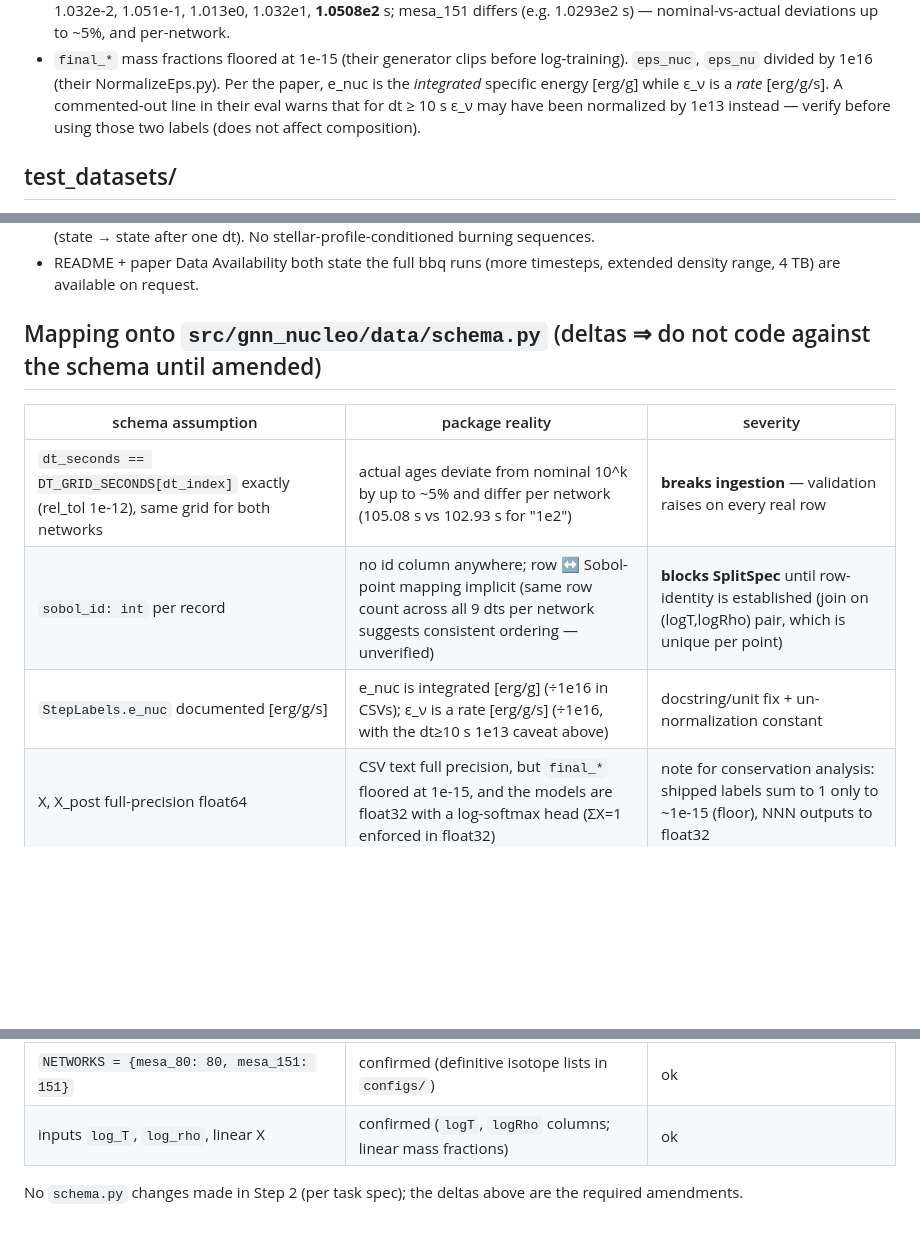
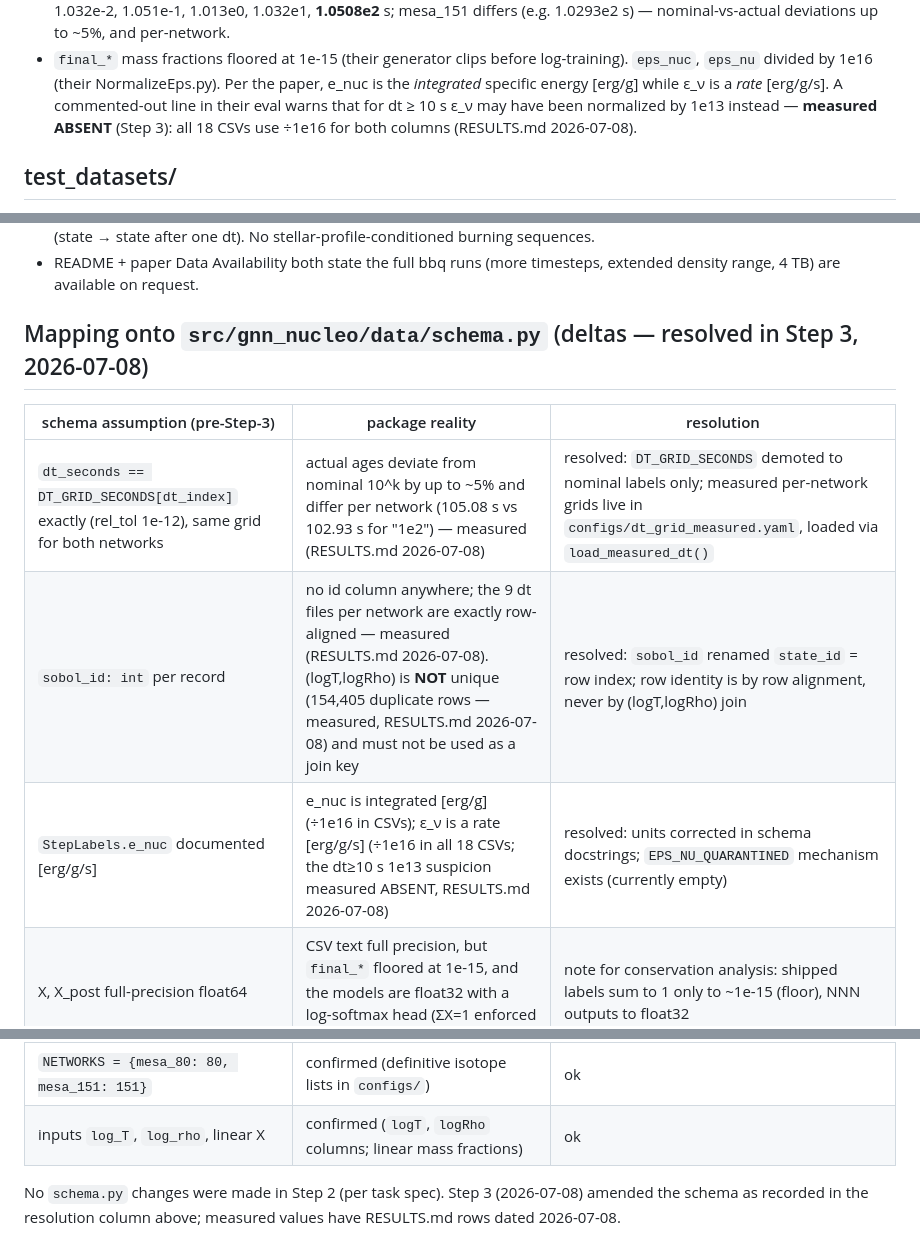
Before and after one commit to raw-asparagus/gnn-nucleosynthesis, a Markdown page: docs/zenodo-inventory.md, 3 parts joined by grey strips. Rendered like a GitHub page; blank space fills up the shorter version.

Commit message:
[DOCS] docs-sync: retire eps_nu 1e13 caveat + schema-delta resolutions in zenodo-inventory; document scale-aware gate tolerance in CLAUDE.md
Co-Authored-By: Claude Fable 5 <noreply@anthropic.com>

```diff
--- a/docs/zenodo-inventory.md
+++ b/docs/zenodo-inventory.md
@@ -45,8 +45,8 @@ no MESA source, no bbq runs here.
   log-training). `eps_nuc`, `eps_nu` divided by 1e16 (their NormalizeEps.py).
   Per the paper, e_nuc is the *integrated* specific energy [erg/g] while
   ε_ν is a *rate* [erg/g/s]. A commented-out line in their eval warns that for
-  dt ≥ 10 s ε_ν may have been normalized by 1e13 instead — verify before using
-  those two labels (does not affect composition).
+  dt ≥ 10 s ε_ν may have been normalized by 1e13 instead — **measured ABSENT**
+  (Step 3): all 18 CSVs use ÷1e16 for both columns (RESULTS.md 2026-07-08).
 
 ## test_datasets/
 
@@ -115,18 +115,19 @@ outputs in `forward`, last 2 outputs linear. Loading requires their
 - README + paper Data Availability both state the full bbq runs (more
   timesteps, extended density range, 4 TB) are available on request.
 
-## Mapping onto `src/gnn_nucleo/data/schema.py` (deltas ⇒ do not code against the schema until amended)
+## Mapping onto `src/gnn_nucleo/data/schema.py` (deltas — resolved in Step 3, 2026-07-08)
 
-| schema assumption | package reality | severity |
+| schema assumption (pre-Step-3) | package reality | resolution |
 | --- | --- | --- |
-| `dt_seconds == DT_GRID_SECONDS[dt_index]` exactly (rel_tol 1e-12), same grid for both networks | actual ages deviate from nominal 10^k by up to ~5% and differ per network (105.08 s vs 102.93 s for "1e2") | **breaks ingestion** — validation raises on every real row |
-| `sobol_id: int` per record | no id column anywhere; row ↔ Sobol-point mapping implicit (same row count across all 9 dts per network suggests consistent ordering — unverified) | **blocks SplitSpec** until row-identity is established (join on (logT,logRho) pair, which is unique per point) |
-| `StepLabels.e_nuc` documented [erg/g/s] | e_nuc is integrated [erg/g] (÷1e16 in CSVs); ε_ν is a rate [erg/g/s] (÷1e16, with the dt≥10 s 1e13 caveat above) | docstring/unit fix + un-normalization constant |
+| `dt_seconds == DT_GRID_SECONDS[dt_index]` exactly (rel_tol 1e-12), same grid for both networks | actual ages deviate from nominal 10^k by up to ~5% and differ per network (105.08 s vs 102.93 s for "1e2") — measured (RESULTS.md 2026-07-08) | resolved: `DT_GRID_SECONDS` demoted to nominal labels only; measured per-network grids live in `configs/dt_grid_measured.yaml`, loaded via `load_measured_dt()` |
+| `sobol_id: int` per record | no id column anywhere; the 9 dt files per network are exactly row-aligned — measured (RESULTS.md 2026-07-08). (logT,logRho) is **NOT** unique (154,405 duplicate rows — measured, RESULTS.md 2026-07-08) and must not be used as a join key | resolved: `sobol_id` renamed `state_id` = row index; row identity is by row alignment, never by (logT,logRho) join |
+| `StepLabels.e_nuc` documented [erg/g/s] | e_nuc is integrated [erg/g] (÷1e16 in CSVs); ε_ν is a rate [erg/g/s] (÷1e16 in all 18 CSVs; the dt≥10 s 1e13 suspicion measured ABSENT, RESULTS.md 2026-07-08) | resolved: units corrected in schema docstrings; `EPS_NU_QUARANTINED` mechanism exists (currently empty) |
 | X, X_post full-precision float64 | CSV text full precision, but `final_*` floored at 1e-15, and the models are float32 with a log-softmax head (ΣX=1 enforced in float32) | note for conservation analysis: shipped labels sum to 1 only to ~1e-15 (floor), NNN outputs to float32 |
 | single-step records only | test sets are 1001-step trajectories; training sets are single-step | schema fine for training data; test trajectories need their own (future) record type |
 | `N_TIMESTEPS = 9`, log-spaced 1e-6…1e2 | confirmed (nominally) | ok |
 | `NETWORKS = {mesa_80: 80, mesa_151: 151}` | confirmed (definitive isotope lists in `configs/`) | ok |
 | inputs `log_T`, `log_rho`, linear X | confirmed (`logT`, `logRho` columns; linear mass fractions) | ok |
 
-No `schema.py` changes made in Step 2 (per task spec); the deltas above are
-the required amendments.
+No `schema.py` changes were made in Step 2 (per task spec). Step 3
+(2026-07-08) amended the schema as recorded in the resolution column above;
+measured values have RESULTS.md rows dated 2026-07-08.
```
Also changed, not shown: CLAUDE.md (+5 -0 lines).
